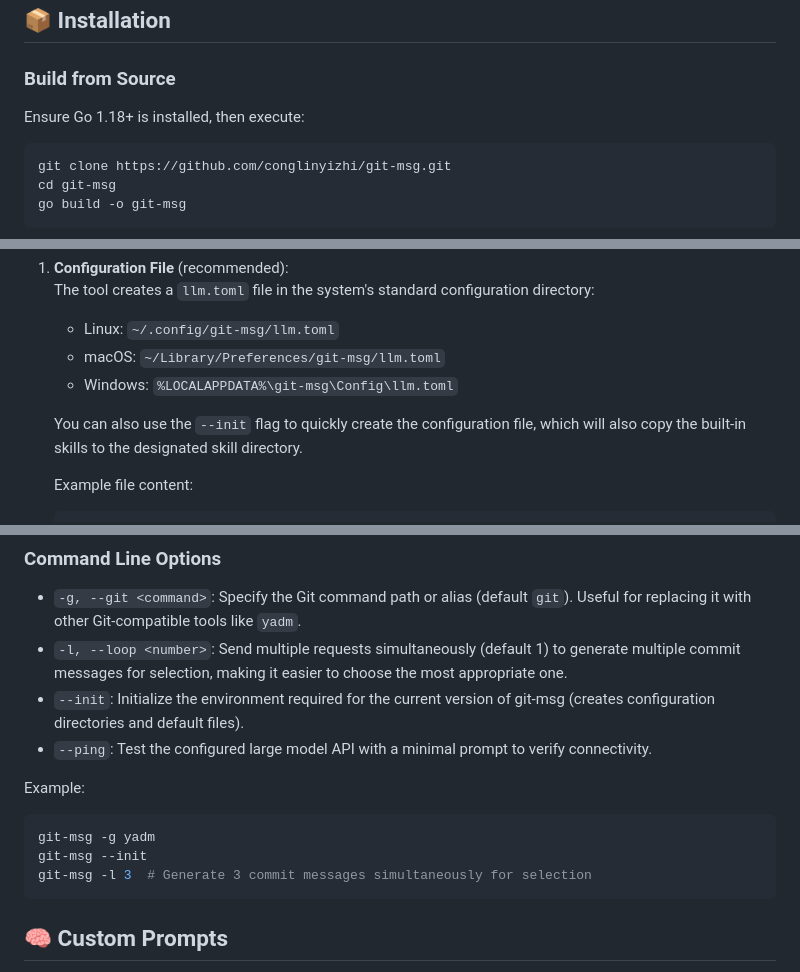
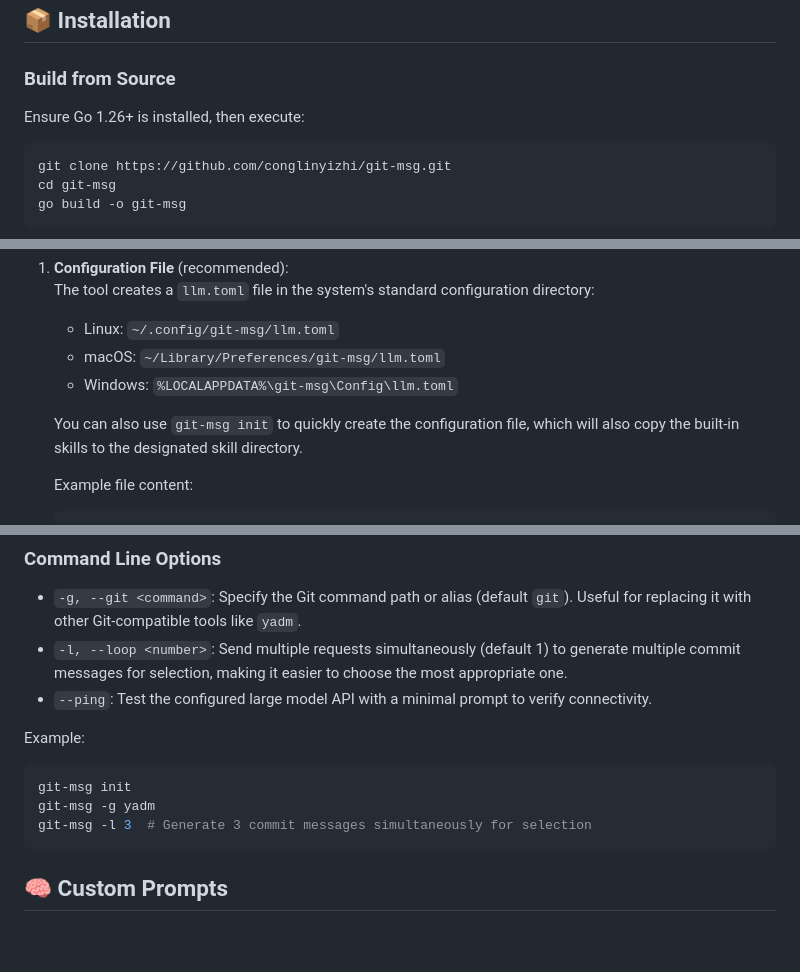
Before and after one commit to conglinyizhi/git-msg, a Markdown page: README.md, 3 parts joined by grey strips. Rendered like a GitHub page; blank space fills up the shorter version.

Commit message:
docs(README): 更新安装和配置说明
kimi-cli 更新的英文版本

````diff
--- a/README.md
+++ b/README.md
@@ -23,7 +23,7 @@ According to the library's documentation, the interactive interface may have iss
 
 ### Build from Source
 
-Ensure Go 1.18+ is installed, then execute:
+Ensure Go 1.26+ is installed, then execute:
 
 ```bash
 git clone https://github.com/conglinyizhi/git-msg.git
@@ -47,7 +47,7 @@ install -Dm755 git-msg ~/.local/bin/
    - macOS: `~/Library/Preferences/git-msg/llm.toml`
    - Windows: `%LOCALAPPDATA%\git-msg\Config\llm.toml`
 
-   You can also use the `--init` flag to quickly create the configuration file, which will also copy the built-in skills to the designated skill directory.
+   You can also use `git-msg init` to quickly create the configuration file, which will also copy the built-in skills to the designated skill directory.
 
    Example file content:
 
@@ -92,14 +92,13 @@ The tool will automatically perform the following steps:
 
 - `-g, --git <command>`: Specify the Git command path or alias (default `git`). Useful for replacing it with other Git-compatible tools like `yadm`.
 - `-l, --loop <number>`: Send multiple requests simultaneously (default 1) to generate multiple commit messages for selection, making it easier to choose the most appropriate one.
-- `--init`: Initialize the environment required for the current version of git-msg (creates configuration directories and default files).
 - `--ping`: Test the configured large model API with a minimal prompt to verify connectivity.
 
 Example:
 
 ```bash
+git-msg init
 git-msg -g yadm
-git-msg --init
 git-msg -l 3  # Generate 3 commit messages simultaneously for selection
 ```
 
````
